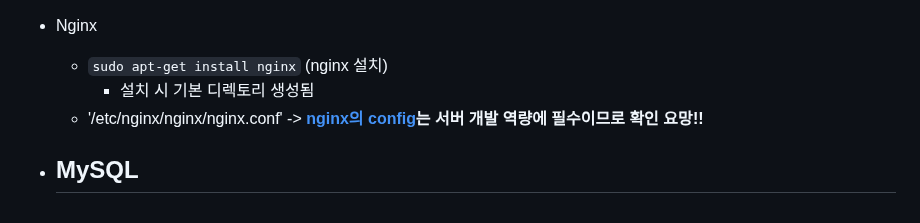
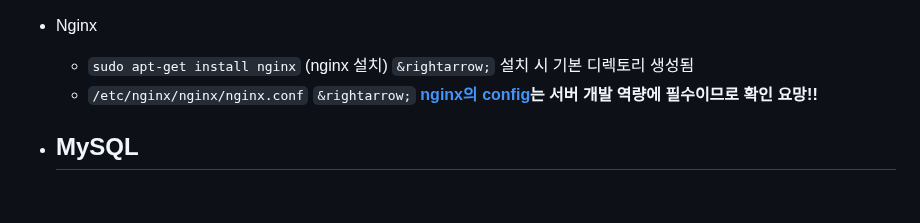
Before and after one commit to NamSangwon/AWS_Server-Django-Docker_Practice, a Markdown page: README.md, the part around the change. Drawn GitHub-style.

```diff
--- a/README.md
+++ b/README.md
@@ -53,9 +53,8 @@
     + ***/tmp/ 디렉토리에서 `tail -f uwsgi.log`을 통해 로그 찍기***
 
 * Nginx
-  - `sudo apt-get install nginx` (nginx 설치)
-    + 설치 시 기본 디렉토리 생성됨
-  - '/etc/nginx/nginx/nginx.conf' -> **[nginx의 config](https://cholol.tistory.com/485)는 서버 개발 역량에 필수이므로 확인 요망!!**
+  - `sudo apt-get install nginx` (nginx 설치) `&rightarrow;` 설치 시 기본 디렉토리 생성됨
+  - `/etc/nginx/nginx/nginx.conf` `&rightarrow;` **[nginx의 config](https://cholol.tistory.com/485)는 서버 개발 역량에 필수이므로 확인 요망!!**
 
 * MySQL
   -
```
